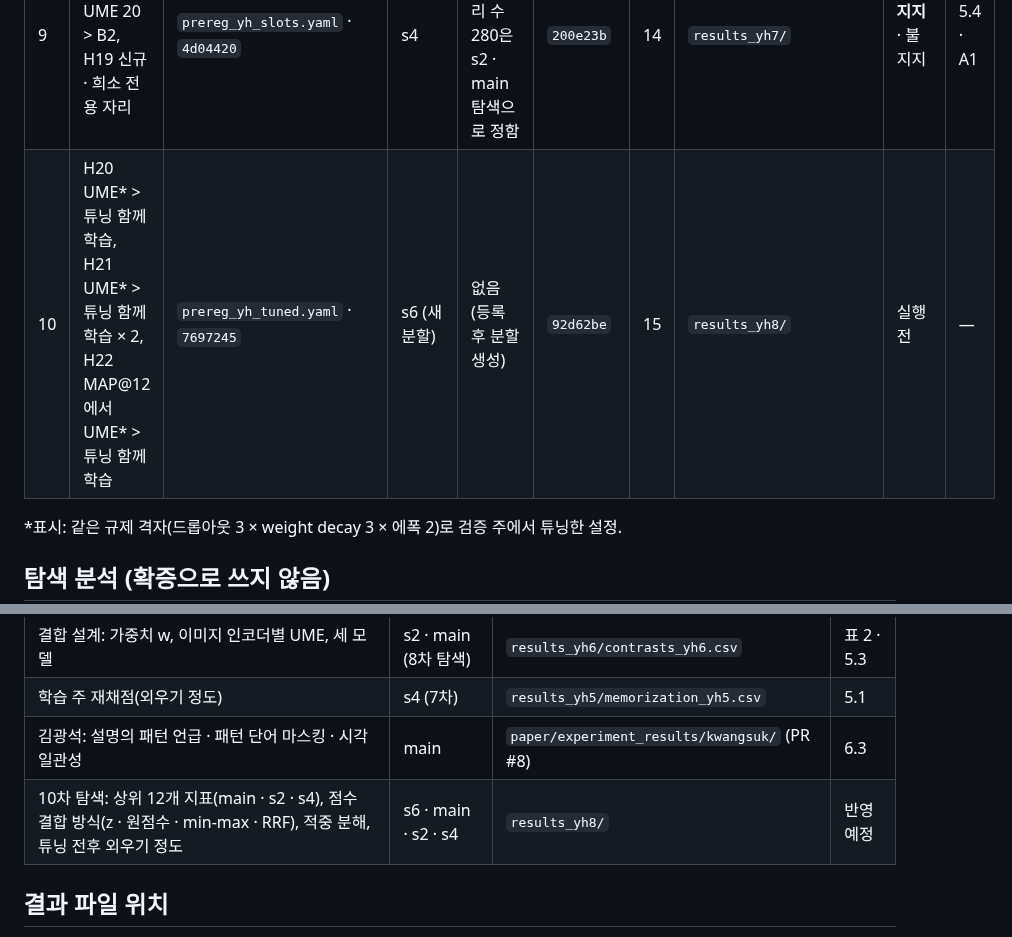
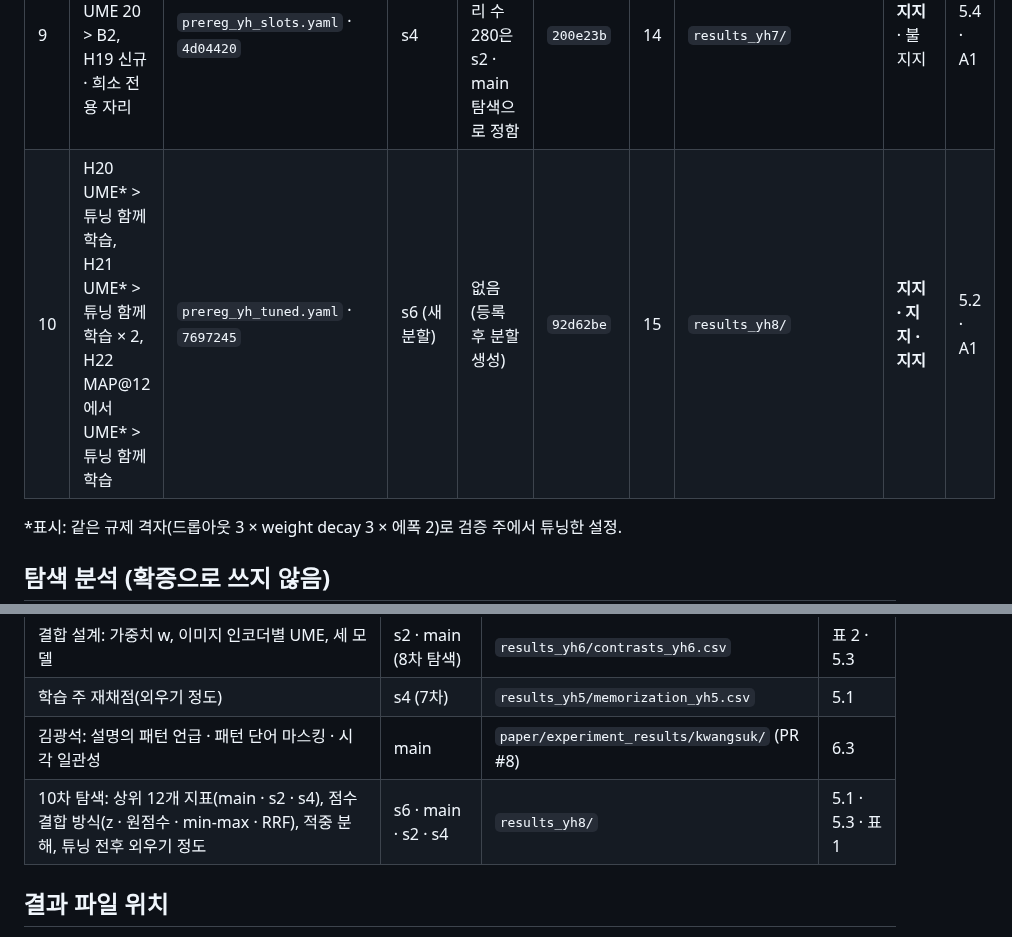
Before and after one commit to 3sunghynix/multimodal-recsys, a Markdown page: docs/가설대응표.md, 2 parts joined by grey strips. GitHub-like rendering.

Commit message:
docs: record 10th pre-registration results (H20, H21, H22 supported on new week s6)

```diff
--- a/docs/가설대응표.md
+++ b/docs/가설대응표.md
@@ -23,7 +23,7 @@
 | 7 | H12 이미지 드롭아웃(인코더 4종), H13 이미지 잡음, H14 UME > 함께 학습 | `prereg_yh_image_use.yaml` · `1fac6ec` | s4 (새 분할) | 없음 | `5ff0857` | 12 | `results_yh5/` | 불지지 · 불지지 · **지지** | 5.2 · A1 |
 | 8 | H15 UME > 함께 학습 × 2, H16 UME > 이미지 × 2, H17 B2 200 + UME > B2 200 + 함께 학습 | `prereg_yh_ume.yaml` · `b7e994a` | s2 (main은 탐색 재현) | C0 · C1 · C2 단독 R, B2와 B2 + C2 · C0 결합 (UME · 앙상블은 미계산) | `a655339` | 13 | `results_yh6/` | **지지 · 지지 · 지지** | 5.2 · 5.4 · A1 |
 | 9 | H18 B2 280 + UME 20 > B2, H19 신규 · 희소 전용 자리 | `prereg_yh_slots.yaml` · `4d04420` | s4 | UME 단독(7차). 자리 수 280은 s2 · main 탐색으로 정함 | `200e23b` | 14 | `results_yh7/` | **지지** · 불지지 | 5.4 · A1 |
-| 10 | H20 UME* > 튜닝 함께 학습, H21 UME* > 튜닝 함께 학습 × 2, H22 MAP@12에서 UME* > 튜닝 함께 학습 | `prereg_yh_tuned.yaml` · `7697245` | s6 (새 분할) | 없음 (등록 후 분할 생성) | `92d62be` | 15 | `results_yh8/` | 실행 전 | — |
+| 10 | H20 UME* > 튜닝 함께 학습, H21 UME* > 튜닝 함께 학습 × 2, H22 MAP@12에서 UME* > 튜닝 함께 학습 | `prereg_yh_tuned.yaml` · `7697245` | s6 (새 분할) | 없음 (등록 후 분할 생성) | `92d62be` | 15 | `results_yh8/` | **지지 · 지지 · 지지** | 5.2 · A1 |
 
 *표시: 같은 규제 격자(드롭아웃 3 × weight decay 3 × 에폭 2)로 검증 주에서 튜닝한 설정.
 
@@ -36,7 +36,7 @@
 | 결합 설계: 가중치 w, 이미지 인코더별 UME, 세 모델 | s2 · main (8차 탐색) | `results_yh6/contrasts_yh6.csv` | 표 2 · 5.3 |
 | 학습 주 재채점(외우기 정도) | s4 (7차) | `results_yh5/memorization_yh5.csv` | 5.1 |
 | 김광석: 설명의 패턴 언급 · 패턴 단어 마스킹 · 시각 일관성 | main | `paper/experiment_results/kwangsuk/` (PR #8) | 6.3 |
-| 10차 탐색: 상위 12개 지표(main · s2 · s4), 점수 결합 방식(z · 원점수 · min-max · RRF), 적중 분해, 튜닝 전후 외우기 정도 | s6 · main · s2 · s4 | `results_yh8/` | 반영 예정 |
+| 10차 탐색: 상위 12개 지표(main · s2 · s4), 점수 결합 방식(z · 원점수 · min-max · RRF), 적중 분해, 튜닝 전후 외우기 정도 | s6 · main · s2 · s4 | `results_yh8/` | 5.1 · 5.3 · 표 1 |
 
 ## 결과 파일 위치
 
```
Also changed, not shown: docs/실험기록.md (+21 -0 lines).
